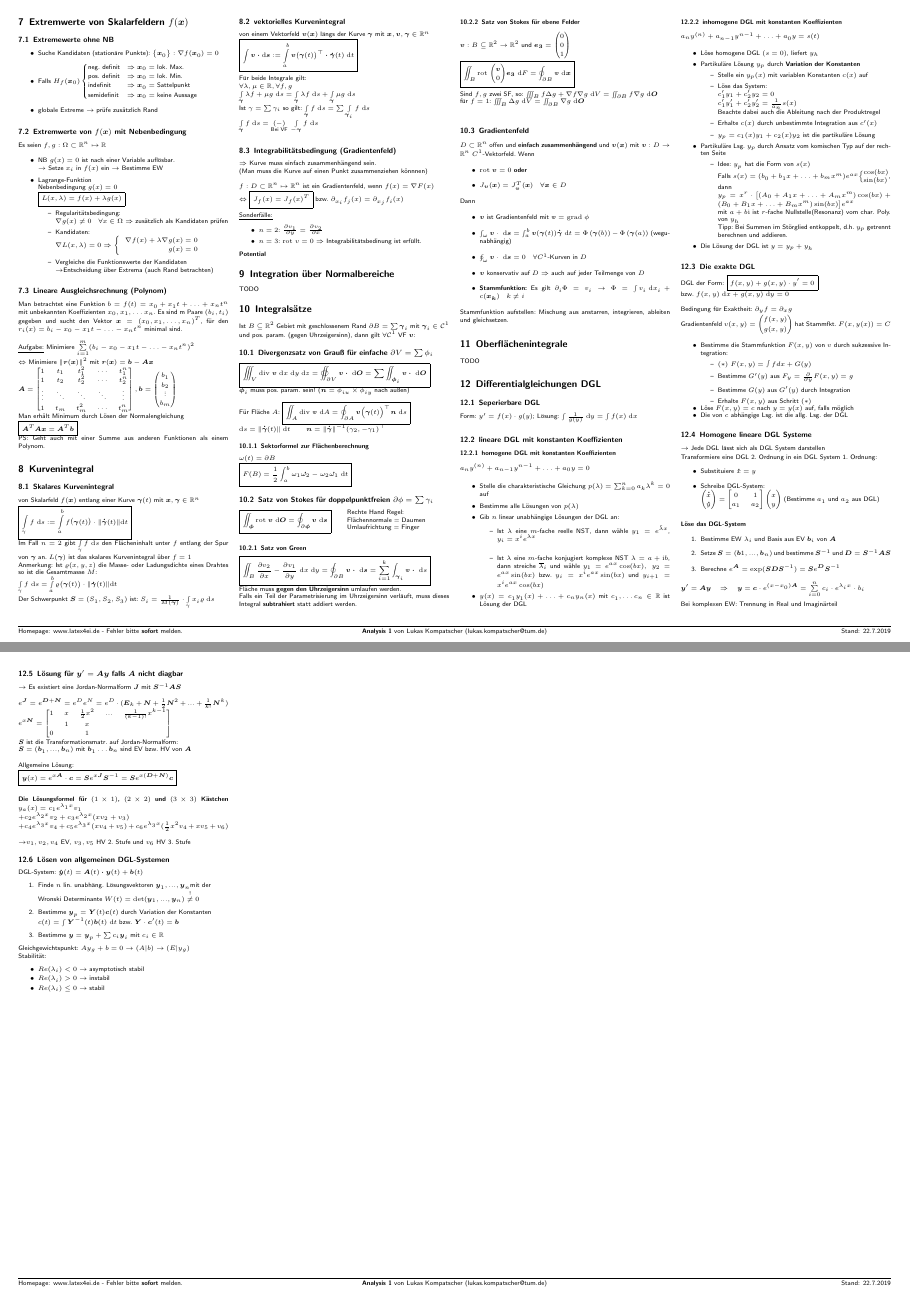
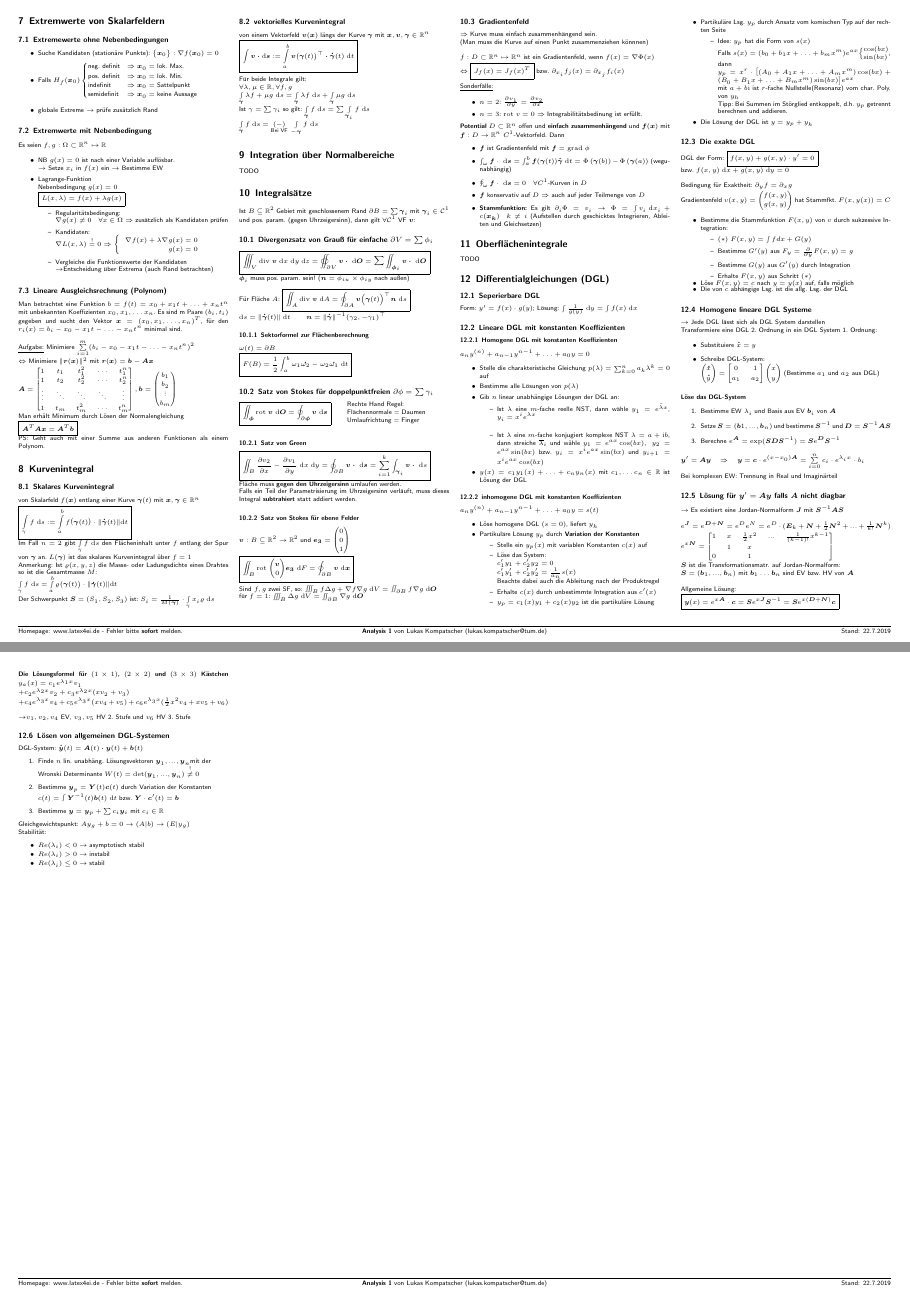
Before and after one commit to latex4ei/Analysis-2, a LaTeX document (Analysis-2.tex): pages 2 and 3 of 7, joined at a grey line. Compiled offline with pdfLaTeX.

Commit message:
applied @HappyDayHunter's feedback

```diff
--- a/Analysis-2.tex
+++ b/Analysis-2.tex
@@ -591,15 +593,15 @@ Negativ definit, falls Determinanten der Quadratischen Teilmatrizen abwechselnd
 $\mat{\underline{-}|&\phantom{+}|&\\\underline{\phantom{+}}&\underline{+}|&\\&&-}$
 \end{minipage}
 
-\section{Extremwerte von Skalarfeldern $f(\vec x)$}
-\subsection{Extremewerte ohne NB} % (fold)
+\section{Extremwerte von Skalarfeldern}
+\subsection{Extremewerte ohne Nebenbedingungen} % (fold)
 \begin{itemize} \itemsep0pt
 	\item Suche Kandidaten (stationäre Punkte): $\eset{\vec x_0}:{\nabla f(\vec x_0) = 0}$
 	\item Falls $H_f(\vec x_0) \begin{cases} \text{neg. definit} & \Rightarrow \vec x_0 = \text{lok. Max.} \\ \text{pos. definit} & \Rightarrow \vec x_0 = \text{lok. Min.} \\ \text{indefinit} & \Rightarrow \vec x_0 = \text{Sattelpunkt} \\ \text{semidefinit} & \Rightarrow \vec x_0 = \text{keine Aussage} \end{cases}$\\
 	\item globale Extreme $\ra $ prüfe zusätzlich Rand
 \end{itemize}
 
-\subsection{Extremwerte von $f(\vec x)$ mit Nebenbedingung}
+\subsection{Extremwerte mit Nebenbedingung}
 Es seien $f,g:\Omega \subset \R^n \mapsto \R$
 \begin{itemize} \itemsep0pt
 	\item NB $g(x) = 0$ ist nach einer Variable auflösbar. \\
@@ -611,7 +613,7 @@ Es seien $f,g:\Omega \subset \R^n \mapsto \R$
 		\item Regularitätsbedingung: \\
 		$\nabla{g(x)} \neq 0 \quad \forall x \in \Omega$ $\Rightarrow$ zusätzlich als Kandidaten prüfen
 		\item Kandidaten: \\
-		$\nabla{L(x, \lambda)} = 0 \Ra \begin{cases}
+		$\nabla{L(x, \lambda)} \stackrel{!}{=} 0 \Ra \begin{cases}
 		\begin{array}{r}
 		\nabla{f(x)} + \lambda\nabla{g(x)} = 0 \\
 		g(x) = 0
@@ -685,19 +687,6 @@ $\forall \lambda,\mu \in \mathbb R, \forall f,g$\\
 $\int\limits_{\vec \gamma} \lambda f + \mu g \ \mathrm ds = \int\limits_{\vec \gamma} \lambda f \ \mathrm ds + \int\limits_{\vec \gamma} \mu g \ \mathrm ds$\\
 Ist $\gamma = \sum \gamma_i$ so gilt: $\int\limits_{\vec \gamma} f \ \mathrm ds = \sum \int\limits_{\vec \gamma_i} f \ \mathrm ds$\\
 $\int\limits_{\vec \gamma} f \ \mathrm ds = \underset{\text{Bei VF}}{(-)} \ \int\limits_{- \vec \gamma} f \ \mathrm ds$\\
-
-\subsection{Integrabilitätsbedingung (Gradientenfeld)} % (fold)
-$\Ra$ Kurve muss einfach zusammenhängend sein. \\
-(Man muss die Kurve auf einen Punkt zusammenziehen könnnen) \\ \\
-$f:D \subset \R^n \mapsto \R^n$ ist ein Gradientenfeld, wenn $f(x) = \nabla{F(x)}$ \\
-$\Leftrightarrow \boxed{J_f(x) = J_f(x)^T}$ bzw. $\partial_{x_i}f_j(x) = \partial_{x_j}f_i(x)$ \\ \\
-\underline{Sonderfälle:}
-\begin{itemize} \itemsep0pt
-	\item $n = 2$: $\frac{\partial v_1}{\partial y} = \frac{\partial v_2}{\partial x}$
-	\item $n = 3$: $\rot v = 0 \Ra $ Integrabilitätsbedinung ist erfüllt.
-\end{itemize}
-
-\textbf{Potential}
 
 
 
@@ -885,21 +874,29 @@ $\vec{v}:B \subseteq \R^2 \ra \R^2$ und $\vec{e_3} = \vect{0 \\ 0 \\ 1 \\}$\\
 Sind $f,g$ zwei SF, so: $\iiint_B f \Delta g + \nabla f \nabla g \diff V = \iint_{\partial B} f \nabla g \diff \vec O$\\
 für $f=1$: $\iiint_B \Delta g \diff V = \iint_{\partial B} \nabla g \diff \vec O$\\
 
-\subsection{Gradientenfeld}
-$D \subset \R^n$ offen und \emph{einfach zusammenhängend} und $\vec{v}(\vec{x})$ mit $\vec{v}:D \ra \R^n$ $C^1$-Vektorfeld. Wenn
-\begin{itemize}
-	\item $\rot \vec{v} = 0$ \emph{oder}
-	\item $J_{\vec{v}}(\vec{x}) = J_{\vec{v}}^T(\vec{x}) \quad \forall \vec{x} \in D$
+\subsection{Gradientenfeld} % (fold)
+$\Ra$ Kurve muss einfach zusammenhängend sein. \\
+(Man muss die Kurve auf einen Punkt zusammenziehen könnnen) \\ \\
+$f:D \subset \R^n \mapsto \R^n$ ist ein Gradientenfeld, wenn $f(x) = \nabla{\Phi(x)}$ \\
+$\Leftrightarrow \boxed{J_f(x) = J_f(x)^T}$ bzw. $\partial_{x_i}f_j(x) = \partial_{x_j}f_i(x)$ \\ \\
+\underline{Sonderfälle:}
+\begin{itemize} \itemsep0pt
+	\item $n = 2$: $\frac{\partial v_1}{\partial y} = \frac{\partial v_2}{\partial x}$
+	\item $n = 3$: $\rot v = 0 \Ra $ Integrabilitätsbedinung ist erfüllt.
 \end{itemize}
+
+\textbf{Potential}
+$D \subset \R^n$ offen und \emph{einfach zusammenhängend} und $\vec{f}(\vec{x})$ mit $\vec{f}:D \ra \R^n$ $C^1$-Vektorfeld.
 Dann
 \begin{itemize}
-	\item $\vec{v}$ ist Gradientenfeld mit $\vec{v} = \grad{\phi}$
-	\item $\int_{\omega}{\vec{v} \cdot \diff \vec{s}} = \int_a^b \vec v(\vec \gamma(t)) \dot{\vec \gamma} \diff t = \Phi\left(\vec{\gamma}(b)\right) - \Phi\left(\vec{\gamma}(a)\right)$ (wegunabhängig)
-	\item $\oint_{\omega}{\vec{v} \cdot \diff \vec{s}} = 0 \quad \forall C^1$-Kurven in $D$
-	\item $\vec{v}$ konservativ auf $D$ $\Ra$ auch auf jeder Teilmenge von $D$
-	\item \emph{Stammfunktion:} Es gilt $\partial_i \Phi = v_i \ra \Phi = \int{v_i \diff x_i} + c(\vec{x_k}) \quad k \neq i$
+	\item $\vec{f}$ ist Gradientenfeld mit $\vec{f} = \grad{\phi}$
+	\item $\int_{\omega}{\vec{f} \cdot \diff \vec{s}} = \int_a^b \vec f(\vec \gamma(t)) \dot{\vec \gamma} \diff t = \Phi\left(\vec{\gamma}(b)\right) - \Phi\left(\vec{\gamma}(a)\right)$ (wegunabhängig)
+	\item $\oint_{\omega}{\vec{f} \cdot \diff \vec{s}} = 0 \quad \forall C^1$-Kurven in $D$
+	\item $\vec{f}$ konservativ auf $D$ $\Ra$ auch auf jeder Teilmenge von $D$
+	\item \emph{Stammfunktion:} Es gilt $\partial_i \Phi = v_i \ra \Phi = \int{v_i \diff x_i} + c(\vec{x_k}) \quad k \neq i$ (Aufstellen durch geschicktes Integrieren, Ableiten und Gleichsetzen)
 \end{itemize}
-Stammfunktion aufstellen: Mischung aus anstarren, integrieren, ableiten und gleichsetzen.
+
+
 \if{0}
 \textbf{Rezept: Stammfunktion eines Gradientenfeldes} \\
 
@@ -947,9 +944,9 @@ Form: $y' = f(x) \cdot g(y)$; Lösung: $\int \frac{1}{g(y)} \diff y = \int f(x)
 
 
 
-\subsection{lineare DGL mit konstanten Koeffizienten}
+\subsection{Lineare DGL mit konstanten Koeffizienten}
 
-\subsubsection{homogene DGL mit konstanten Koeffizienten}
+\subsubsection{Homogene DGL mit konstanten Koeffizienten}
 $a_n y^{(n)} + a_{n-1} y^{n-1} + \ldots + a_0 y = 0$
 \begin{itemize}\itemsep0pt \leftmargin8pt
 	\item Stelle die charakteristische Gleichung $p(\lambda) = \sum^n_{k=0} a_k \lambda^k = 0$ auf
```
Also changed, not shown: Analysis-2.tex (16 more changed lines).
